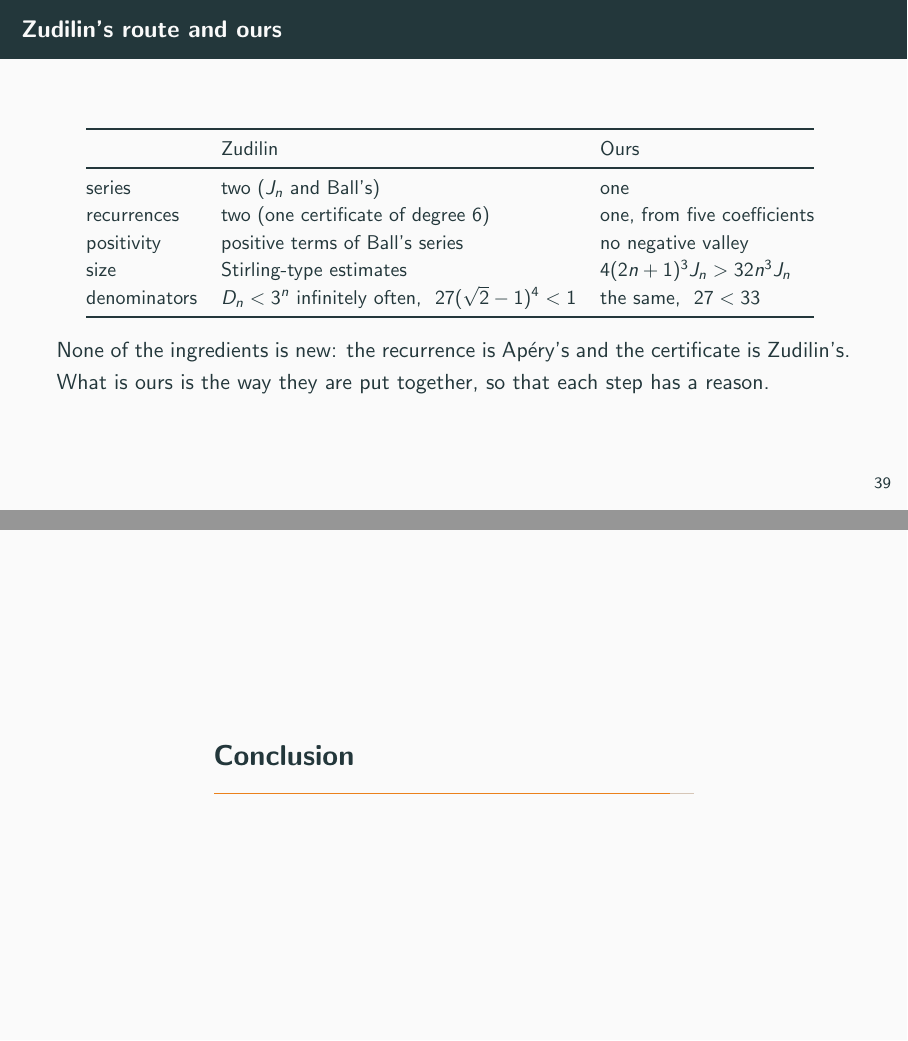
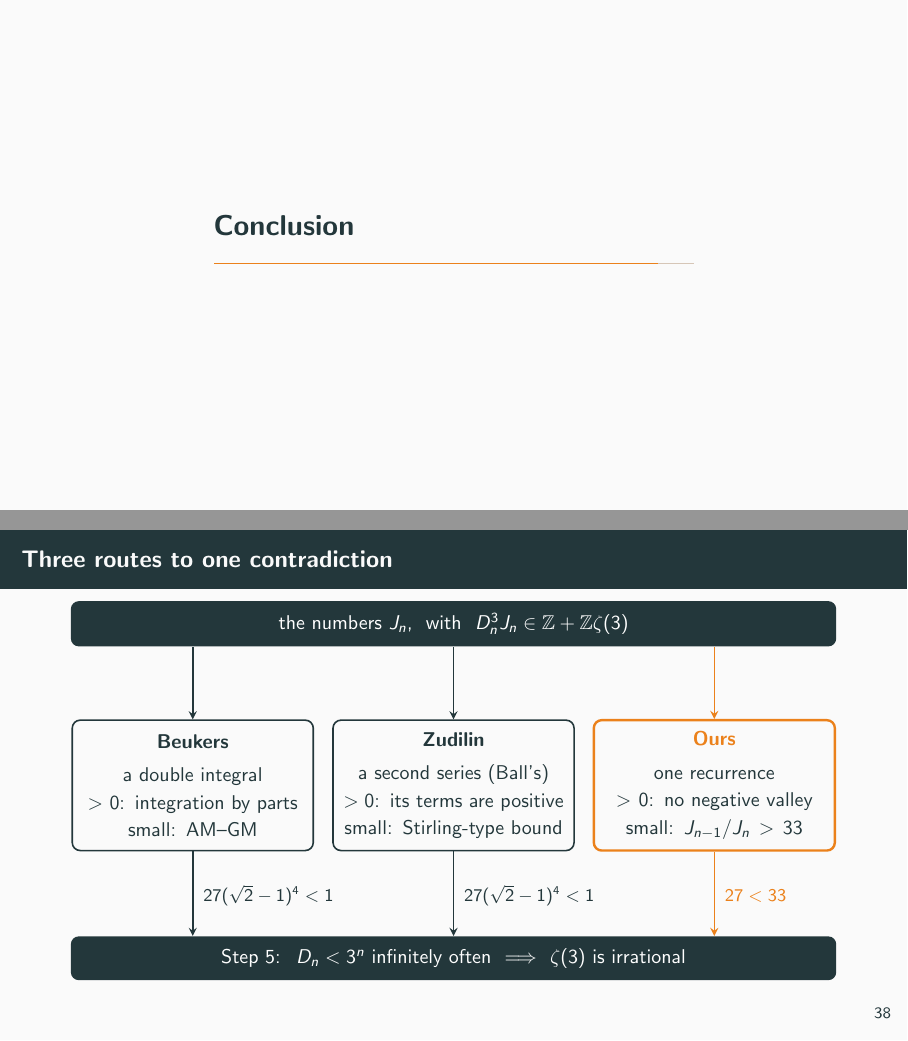
Before and after one commit to BoomydayCoder/Mathathon, LaTeX slides (presentation/slides.tex): pages 98 and 99 of 102 before the commit and pages 97 and 98 of 103 after it, joined at a grey line. Compiled offline with pdfLaTeX.

Commit message:
Slides: streamline (drop numeric tables), comparison as a diagram, 'What is new' slide, Rajkumar in references
Co-Authored-By: Claude Opus 5.5 <noreply@anthropic.com>
Claude-Session: https://claude.ai/code/session_013cxN9LXcxF3HiQY1kaWRLw

```diff
--- a/presentation/slides.tex
+++ b/presentation/slides.tex
@@ -749,29 +717,8 @@
   \end{alertblock}
 \end{frame}
 
-\begin{frame}{Zudilin's route and ours}
-  \centering
-  \small
-  \begin{tabular}{@{}lll@{}}
-    \toprule
-     & Zudilin & Ours\\
-    \midrule
-    series & two ($J_n$ and Ball's) & one\\
-    recurrences & two (one certificate of degree 6) & one, from five coefficients\\
-    positivity & positive terms of Ball's series & no negative valley\\
-    size & Stirling-type estimates & $4(2n+1)^3J_n>32n^3J_n$\\
-    denominators & $\Dn<3^n$ infinitely often, \ $27(\sqrt2-1)^4<1$ & the same, \ $27<33$\\
-    \bottomrule
-  \end{tabular}
-  \medskip
-
-  \raggedright\normalsize
-  None of the ingredients is new: the recurrence is Ap\'ery's and the certificate is Zudilin's.
-  What is ours is the way they are put together, so that each step has a reason.
-\end{frame}
-
 % ======================================================================
 \section{Conclusion}
 
-\begin{frame}{Two proofs, one sequence of numbers}
+\begin{frame}{Three routes to one contradiction}
   \centering
@@ -787,3 +725,23 @@
-    denominators & $\Dn<3^n$ infinitely often, \ $27(\sqrt2-1)^4<1$ & the same, \ $27<33$\\
-    \bottomrule
-  \end{tabular}
+  \begin{tikzpicture}[>=stealth,
+      route/.style={draw=mDarkTeal,thick,rounded corners=4pt,align=center,inner sep=5pt,
+                    text width=3.9cm,minimum height=2.3cm,font=\small},
+      hub/.style={fill=mDarkTeal,text=white,rounded corners=4pt,inner sep=6pt,font=\small,
+                  minimum width=13.5cm},
+      lab/.style={font=\footnotesize,text=mDarkTeal,right}]
+    \node[hub] (top) at (0,3.15) {the numbers $J_n$, \ with \ $\Dn^3J_n\in\Z+\Z\zeta(3)$};
+    \node[route] (B) at (-4.6,0.3) {\textbf{Beukers}\\[3pt] a double integral\\
+      $>0$: integration by parts\\ small: AM--GM};
+    \node[route] (Z) at (0,0.3) {\textbf{Zudilin}\\[3pt] a second series (Ball's)\\
+      $>0$: its terms are positive\\ small: Stirling-type bound};
+    \node[route,draw=mLightBrown,very thick] (O) at (4.6,0.3) {\textbf{\alert{Ours}}\\[3pt]
+      one recurrence\\ $>0$: no negative valley\\ small: $J_{n-1}/J_n>33$};
+    \node[hub] (bot) at (0,-2.75) {Step 5: \ $\Dn<3^n$ infinitely often
+      \ $\Longrightarrow$ \ $\zeta(3)$ is irrational};
+    \foreach \n/\c in {B/mDarkTeal,Z/mDarkTeal,O/mLightBrown} {
+      \draw[->,thick,\c] (top.south -| \n) -- (\n.north);
+      \draw[->,thick,\c] (\n.south) -- (bot.north -| \n); }
+    \node[lab] at (-4.55,-1.65) {$27(\sqrt2-1)^4<1$};
+    \node[lab] at (0.05,-1.65) {$27(\sqrt2-1)^4<1$};
+    \node[lab,text=mLightBrown] at (4.65,-1.65) {$27<33$};
+  \end{tikzpicture}
+\end{frame}
```
Also changed, not shown: presentation/slides.tex (83 more changed lines).
